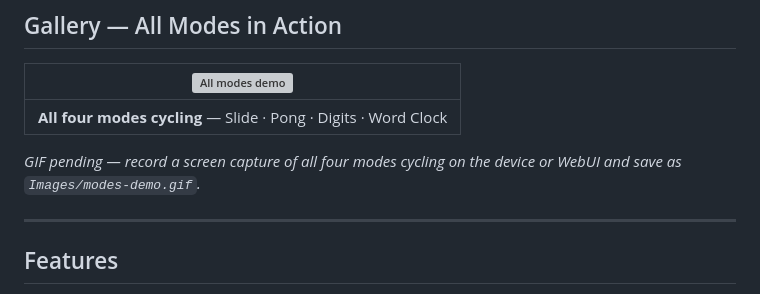
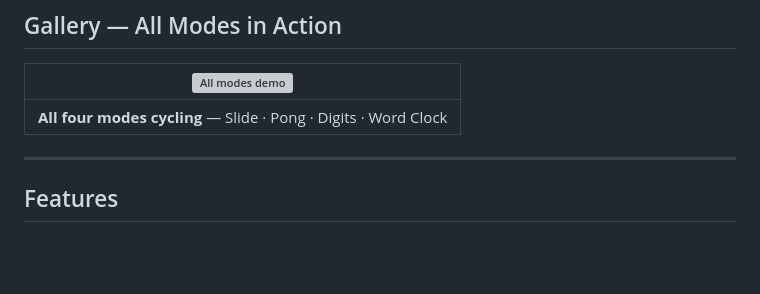
Before and after one commit to anthonyjclarke/CYD_PongClock, a Markdown page: README.md, the part around the change. GitHub-like rendering; blank space fills up the shorter version; grey boxes are pictures that could not be loaded.

Commit message:
docs(readme): remove GIF pending placeholder note
Co-Authored-By: Claude Sonnet 4.6 <noreply@anthropic.com>

```diff
--- a/README.md
+++ b/README.md
@@ -39,8 +39,6 @@ Open `http://<device-ip>/` in any browser. The WebUI runs all four clock modes l
 | ![All modes demo](Images/modes-demo.gif) |
 |:----------------------------------------:|
 | **All four modes cycling** — Slide · Pong · Digits · Word Clock |
-
-*GIF pending — record a screen capture of all four modes cycling on the device or WebUI and save as `Images/modes-demo.gif`.*
 
 ---
 
```
